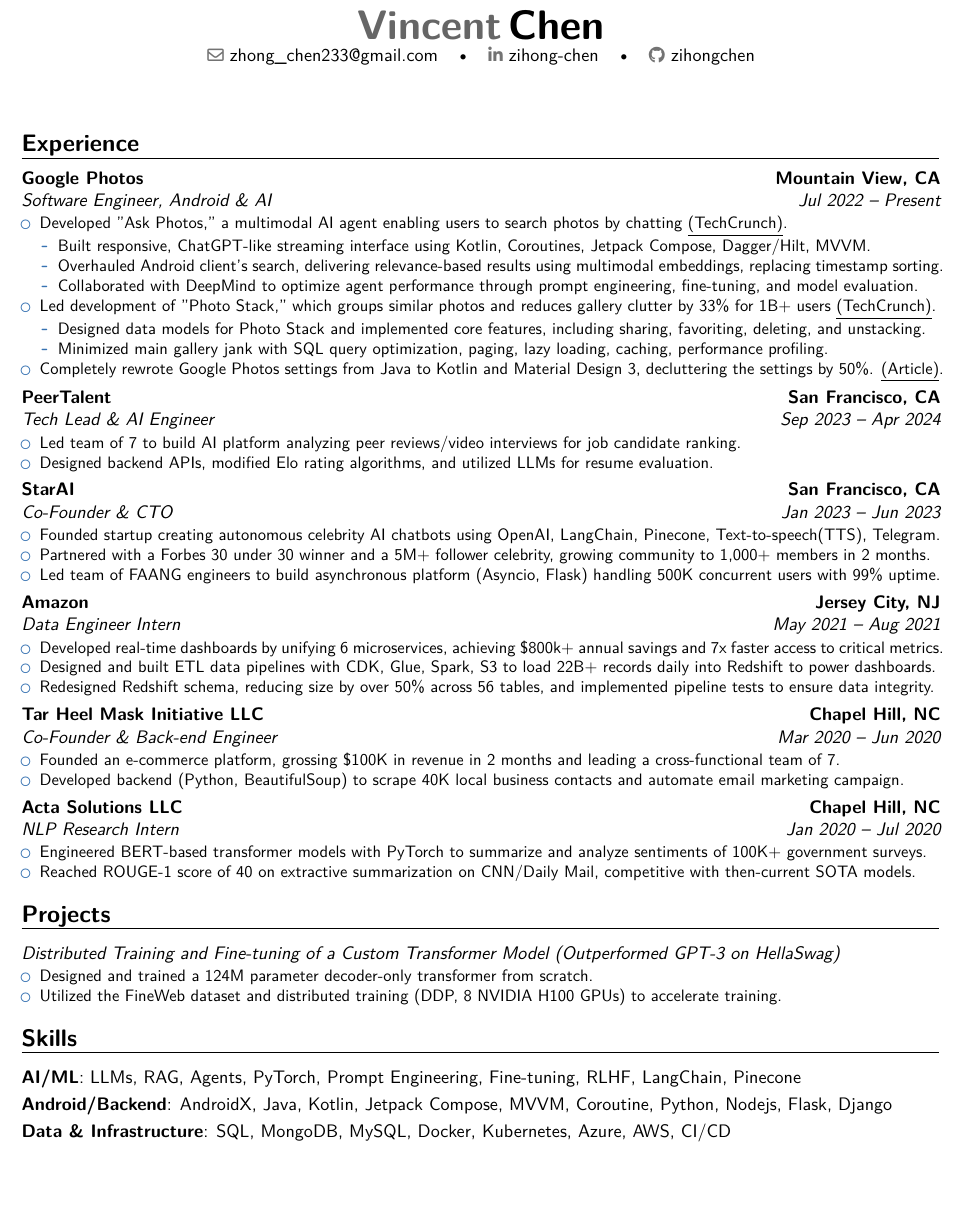
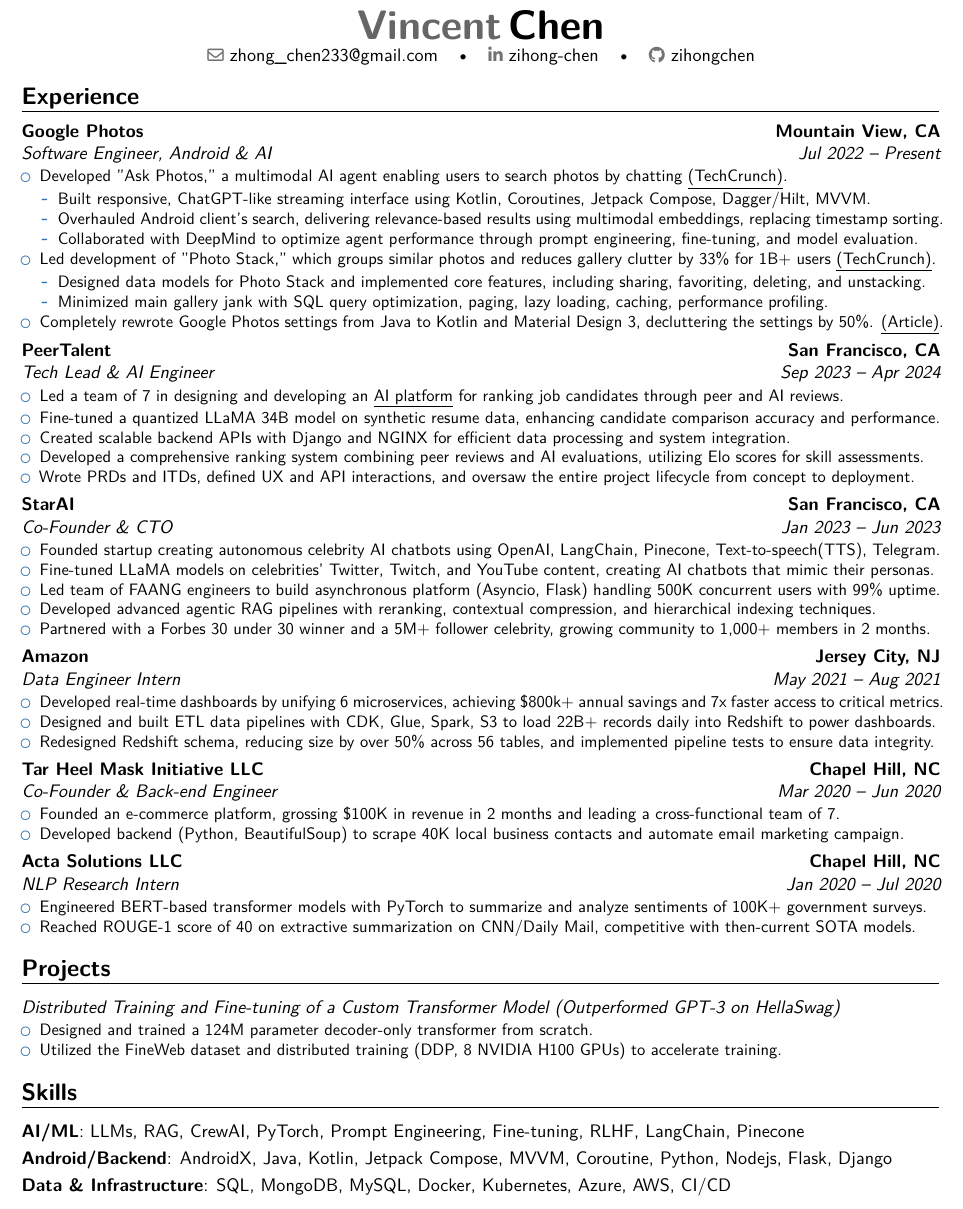
Before and after one commit to Vincex0/Resume, a LaTeX CV (resume.tex): part of the page, cut so that both start at the same text, the shorter picture padded with empty space. Compiled offline with XeLaTeX.

Commit message:
yooooo hooooo

```diff
--- a/resume.tex
+++ b/resume.tex
@@ -28,9 +28,9 @@
 
 \begin{document}
 \makecvtitle
+\vspace*{-1cm}
 
 \section{Experience}
-
 
 \cventry{Jul 2022 -- Present}{Software Engineer, Android \& AI}{Google Photos}{Mountain View, CA}{}{
     \begin{itemize}
@@ -51,15 +51,21 @@
 
 \cventry{Sep 2023 -- Apr 2024}{Tech Lead \& AI Engineer}{PeerTalent}{San Francisco, CA}{}{
     \begin{itemize}
-        \item Led team of 7 to build AI platform analyzing peer reviews/video interviews for job candidate ranking.
-        \item Designed backend APIs, modified Elo rating algorithms, and utilized LLMs for resume evaluation.
-    \end{itemize}}
+        \item Led a team of 7 in designing and developing an \underline{\href{https://omnicg.codiantprod.com/login}{AI platform}} for ranking job candidates through peer and AI reviews.
+        \item Fine-tuned a quantized LLaMA 34B model on synthetic resume data, enhancing candidate comparison accuracy and performance.
+        \item Created scalable backend APIs with Django and NGINX for efficient data processing and system integration.
+        \item Developed a comprehensive ranking system combining peer reviews and AI evaluations, utilizing Elo scores for skill assessments.
+        \item Wrote PRDs and ITDs, defined UX and API interactions, and oversaw the entire project lifecycle from concept to deployment.
+    \end{itemize}
+}
 
 \cventry{Jan 2023 -- Jun 2023}{Co-Founder \& CTO}{StarAI}{San Francisco, CA}{}{
     \begin{itemize}
         \item Founded startup creating autonomous celebrity AI chatbots using OpenAI, LangChain, Pinecone, Text-to-speech(TTS), Telegram.
+        \item Fine-tuned LLaMA models on celebrities' Twitter, Twitch, and YouTube content, creating AI chatbots that mimic their personas.
+        \item Led team of FAANG engineers to build asynchronous platform (Asyncio, Flask) handling 500K concurrent users with 99\% uptime.
+        \item Developed advanced agentic RAG pipelines with reranking, contextual compression, and hierarchical indexing techniques.
         \item Partnered with a Forbes 30 under 30 winner and a 5M+ follower celebrity, growing community to 1,000+ members in 2 months.
-        \item Led team of FAANG engineers to build asynchronous platform (Asyncio, Flask) handling 500K concurrent users with 99\% uptime.
 \end{itemize}}
 
 \cventry{May 2021 -- Aug 2021}{Data Engineer Intern}{Amazon}{Jersey City, NJ}{}{
@@ -90,7 +96,7 @@
     \end{itemize}}
 
 \section{Skills}
-\cvitem{AI/ML}{LLMs, RAG, Agents, PyTorch, Prompt Engineering, Fine-tuning, RLHF, LangChain, Pinecone}
+\cvitem{AI/ML}{LLMs, RAG, CrewAI, PyTorch, Prompt Engineering, Fine-tuning, RLHF, LangChain, Pinecone}
 \cvitem{Android/Backend}{AndroidX, Java, Kotlin, Jetpack Compose, MVVM, Coroutine, Python, Nodejs, Flask, Django}
 \cvitem{Data \& Infrastructure}{SQL, MongoDB, MySQL, Docker, Kubernetes, Azure, AWS, CI/CD}
 
```
